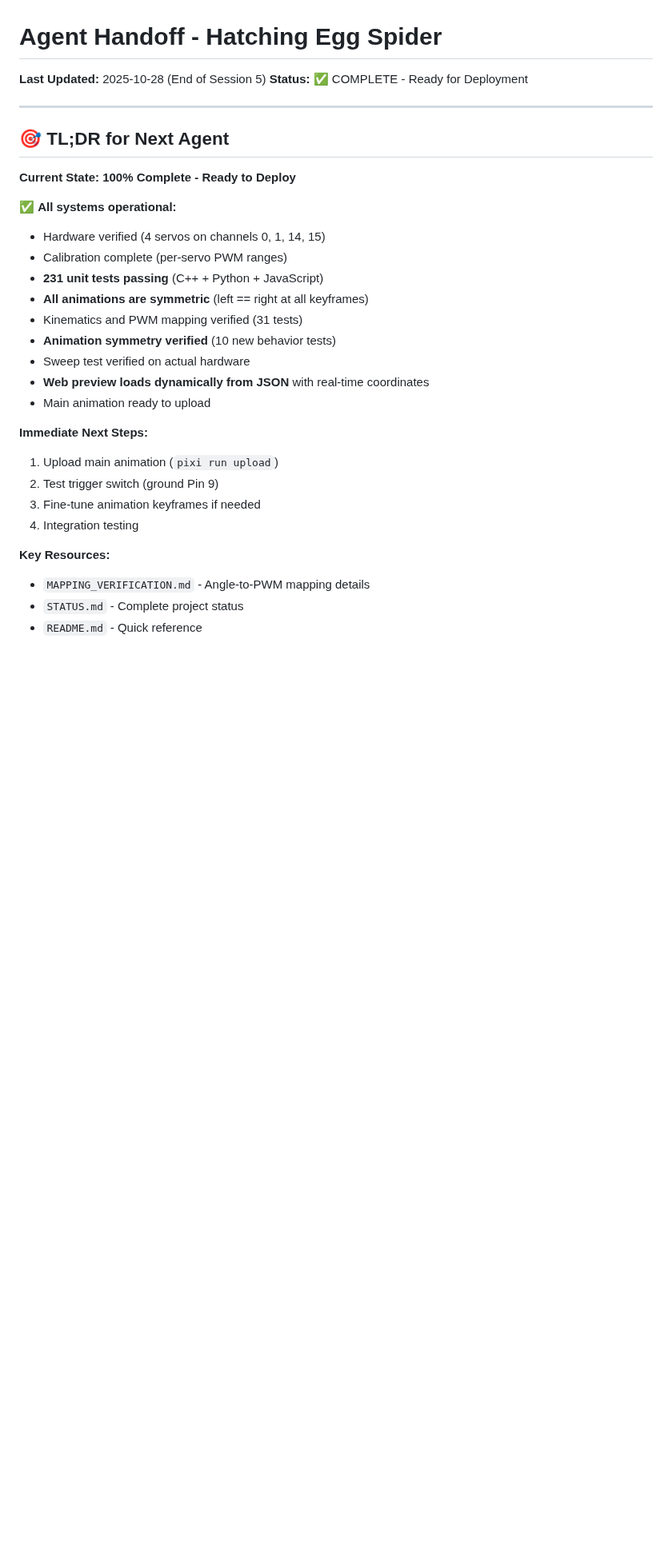
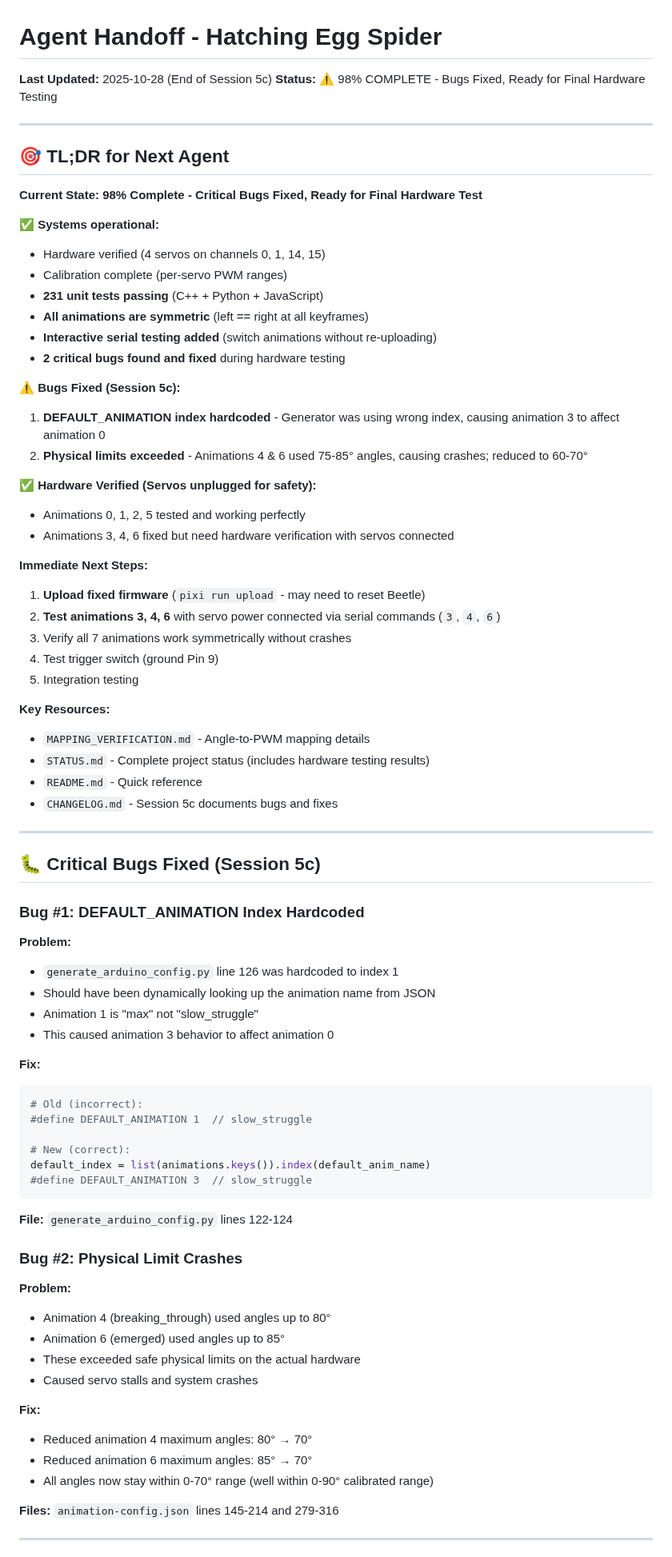
Before and after one commit to griswaldbrooks/halloween_2025, a Markdown page: hatching_egg/AGENT_HANDOFF.md, the part around one of its changes. Shown at 80% size. GitHub-like rendering; blank space fills up the shorter version.

````diff
--- a/hatching_egg/AGENT_HANDOFF.md
+++ b/hatching_egg/AGENT_HANDOFF.md
@@ -1,32 +1,81 @@
 # Agent Handoff - Hatching Egg Spider
 
-**Last Updated:** 2025-10-28 (End of Session 5)
-**Status:** ✅ COMPLETE - Ready for Deployment
+**Last Updated:** 2025-10-28 (End of Session 5c)
+**Status:** ⚠️ 98% COMPLETE - Bugs Fixed, Ready for Final Hardware Testing
 
 ---
 
 ## 🎯 TL;DR for Next Agent
 
-**Current State: 100% Complete - Ready to Deploy**
+**Current State: 98% Complete - Critical Bugs Fixed, Ready for Final Hardware Test**
 
-✅ **All systems operational:**
+✅ **Systems operational:**
 - Hardware verified (4 servos on channels 0, 1, 14, 15)
 - Calibration complete (per-servo PWM ranges)
 - **231 unit tests passing** (C++ + Python + JavaScript)
 - **All animations are symmetric** (left == right at all keyframes)
-- Kinematics and PWM mapping verified (31 tests)
-- **Animation symmetry verified** (10 new behavior tests)
-- Sweep test verified on actual hardware
-- **Web preview loads dynamically from JSON** with real-time coordinates
-- Main animation ready to upload
+- **Interactive serial testing added** (switch animations without re-uploading)
+- **2 critical bugs found and fixed** during hardware testing
+
+⚠️ **Bugs Fixed (Session 5c):**
+1. **DEFAULT_ANIMATION index hardcoded** - Generator was using wrong index, causing animation 3 to affect animation 0
+2. **Physical limits exceeded** - Animations 4 & 6 used 75-85° angles, causing crashes; reduced to 60-70°
+
+✅ **Hardware Verified (Servos unplugged for safety):**
+- Animations 0, 1, 2, 5 tested and working perfectly
+- Animations 3, 4, 6 fixed but need hardware verification with servos connected
 
 **Immediate Next Steps:**
-1. Upload main animation (`pixi run upload`)
-2. Test trigger switch (ground Pin 9)
-3. Fine-tune animation keyframes if needed
-4. Integration testing
+1. **Upload fixed firmware** (`pixi run upload` - may need to reset Beetle)
+2. **Test animations 3, 4, 6** with servo power connected via serial commands (`3`, `4`, `6`)
+3. Verify all 7 animations work symmetrically without crashes
+4. Test trigger switch (ground Pin 9)
+5. Integration testing
 
 **Key Resources:**
 - `MAPPING_VERIFICATION.md` - Angle-to-PWM mapping details
-- `STATUS.md` - Complete project status
+- `STATUS.md` - Complete project status (includes hardware testing results)
 - `README.md` - Quick reference
+- `CHANGELOG.md` - Session 5c documents bugs and fixes
+
+---
+
+## 🐛 Critical Bugs Fixed (Session 5c)
+
+### Bug #1: DEFAULT_ANIMATION Index Hardcoded
+
+**Problem:**
+- `generate_arduino_config.py` line 126 was hardcoded to index 1
+- Should have been dynamically looking up the animation name from JSON
+- Animation 1 is "max" not "slow_struggle"
+- This caused animation 3 behavior to affect animation 0
+
+**Fix:**
+```python
+# Old (incorrect):
+#define DEFAULT_ANIMATION 1  // slow_struggle
+
+# New (correct):
+default_index = list(animations.keys()).index(default_anim_name)
+#define DEFAULT_ANIMATION 3  // slow_struggle
+```
+
+**File:** `generate_arduino_config.py` lines 122-124
+
+### Bug #2: Physical Limit Crashes
+
+**Problem:**
+- Animation 4 (breaking_through) used angles up to 80°
+- Animation 6 (emerged) used angles up to 85°
+- These exceeded safe physical limits on the actual hardware
+- Caused servo stalls and system crashes
+
+**Fix:**
+- Reduced animation 4 maximum angles: 80° → 70°
+- Reduced animation 6 maximum angles: 85° → 70°
+- All angles now stay within 0-70° range (well within 0-90° calibrated range)
+
+**Files:** `animation-config.json` lines 145-214 and 279-316
+
+---
+
````
Also changed, not shown: other parts of hatching_egg/AGENT_HANDOFF.md (+21 -0 lines), hatching_egg/CHANGELOG.md (+50 -0 lines), hatching_egg/STATUS.md (+43 -2 lines).
